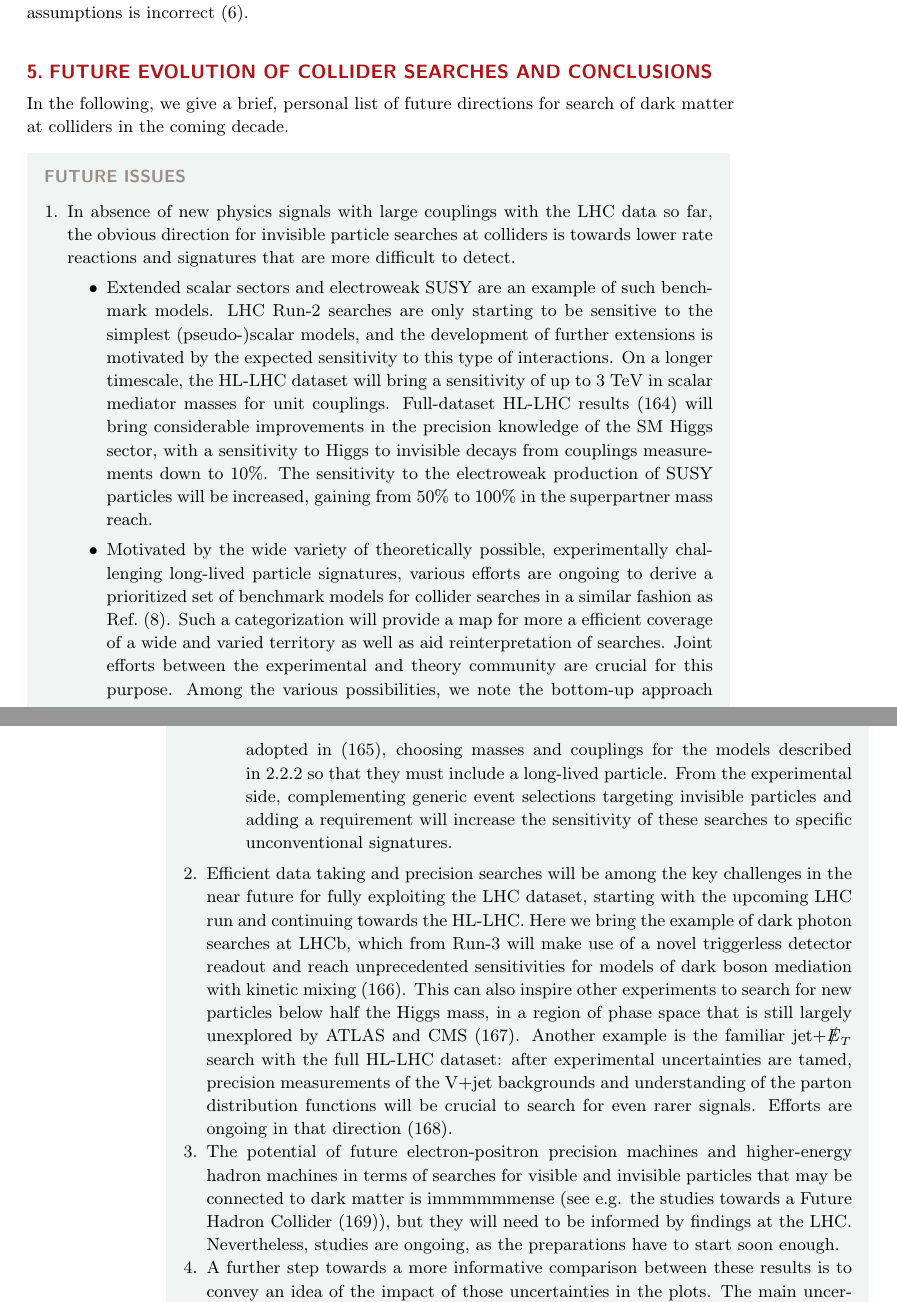
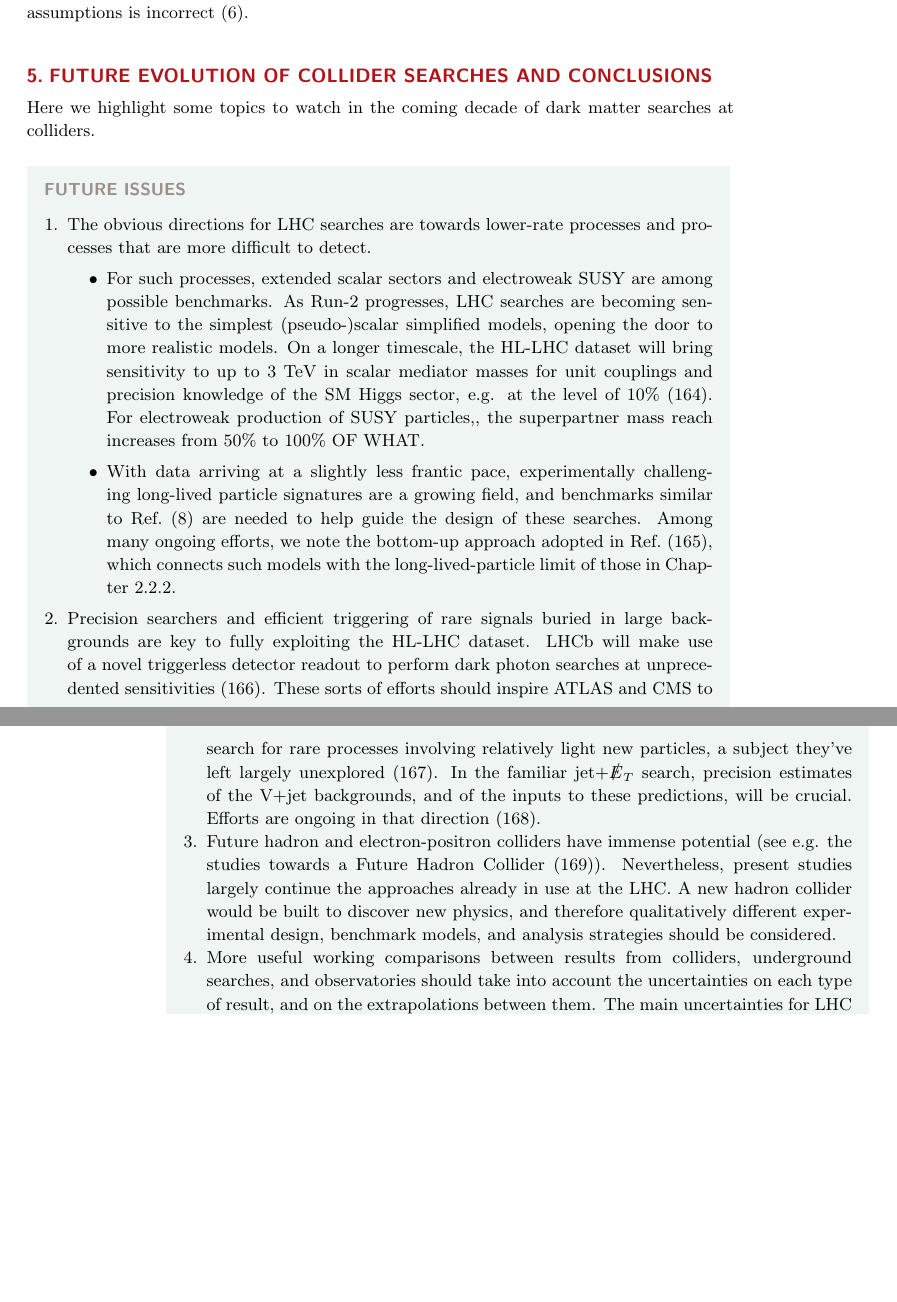
Before and after one commit to boveia/Ann-Rev-DM, a LaTeX document (AnnRev_Main.tex, which reads 05_FutureEvolution.tex): two parts of pages 23 and 24 of 29 before the commit and two parts of pages 23 and 24 of 28 after it, joined at a grey line, cut so that both start at the same text, the shorter picture padded with empty space. Compiled offline with pdfLaTeX.

Commit message:
evolving again ahhh

```diff
--- a/05_FutureEvolution.tex
+++ b/05_FutureEvolution.tex
@@ -1,30 +1,31 @@
-In the following, we give a brief, personal list of future directions for search of dark matter at colliders in the coming decade.
+Here we highlight some topics to watch in the coming decade of dark matter searches at colliders.
 
 % Future Issues
 \begin{issues}[FUTURE ISSUES]
 \begin{enumerate}
 
-\item In absence of new physics signals with large couplings with the LHC data so far, the obvious direction
-for invisible particle searches at colliders is towards lower rate reactions
-and signatures that are more difficult to detect.
+\item The obvious directions for LHC searches are towards lower-rate processes and processes that are more difficult to detect.
 
 \begin{itemize}
 
-\item Extended scalar sectors and electroweak SUSY are an example of such benchmark models. LHC Run-2 searches are only starting to be sensitive to the simplest (pseudo-)scalar models, and the development of further extensions is motivated by the expected sensitivity to this type of interactions. On a longer timescale, the HL-LHC dataset will bring a sensitivity of up to 3 TeV in scalar mediator masses for unit couplings. Full-dataset HL-LHC results~\cite{Campana:2016cqm} will bring considerable improvements in the precision knowledge of the SM Higgs sector, with a sensitivity to Higgs to invisible decays from couplings measurements down to 10\%. %biggg dealllll
-The sensitivity to the electroweak production of SUSY particles will be increased, gaining from 50\% to 100\% in the superpartner mass reach. %(from 50 to 100\%)
-%http://cms-results.web.cern.ch/cms-results/public-results/preliminary-results/FTR-16-005/CMS-PAS-FTR-16-005_Figure_008.png
+\item For such processes, extended scalar sectors and electroweak SUSY are among possible benchmarks. As Run-2 progresses, LHC searches are becoming sensitive to the simplest (pseudo-)scalar simplified models, opening the door to more realistic models.
+On a longer timescale, the HL-LHC dataset will bring sensitivity to up to 3 TeV in scalar mediator masses for unit couplings and precision knowledge of the SM Higgs sector, e.g. at the level of 10\%~\cite{Campana:2016cqm}.
+For electroweak production of SUSY particles,, the superpartner mass reach increases from 50\% to 100\% OF WHAT.
 
-\item Motivated by the wide variety of theoretically possible, experimentally challenging long-lived particle signatures, various efforts are ongoing to derive a prioritized set of benchmark models for collider searches in a similar fashion as Ref.~\cite{Abercrombie:2015wmb}. Such a categorization will provide a map for more a efficient coverage of a wide and varied territory as well as aid reinterpretation of searches. Joint efforts between the experimental and theory community are crucial for this purpose. Among the various possibilities, we note the bottom-up approach adopted in~\cite{Buchmueller:2017uqu}, choosing masses and couplings for the models described in~\ref{sub:simplifiedModels} so that they must include a long-lived particle. From the experimental side, complementing  generic event selections targeting invisible particles and adding a requirement will increase the sensitivity of these searches to specific unconventional signatures.
-
-%The categorization of the models by production operator and final state permits to adopt a more systematic set of benchmarks for this kind of signatures, that can then be mapped onto more complete theories.
+\item With data arriving at a slightly less frantic pace, experimentally challenging long-lived particle signatures are a growing field, and benchmarks similar to Ref.~\cite{Abercrombie:2015wmb} are needed to help guide the design of these searches. Among many ongoing efforts, we note the bottom-up approach adopted in Ref.~\cite{Buchmueller:2017uqu}, which connects such models with the long-lived-particle limit of those in Chapter~\ref{sub:simplifiedModels}.
 
 \end{itemize}
 
-\item Efficient data taking and precision searches will be among the key challenges in the near future for fully exploiting the LHC dataset, starting with the upcoming LHC run and continuing towards the HL-LHC. Here we bring the example of dark photon searches at LHCb, which from Run-3 will make use of a novel triggerless detector readout and reach unprecedented sensitivities for models of dark boson mediation with kinetic mixing~\cite{Ilten:2016tkc}. This can also inspire other experiments to search for new particles below half the Higgs mass, in a region of phase space that is still largely unexplored by ATLAS and CMS~\cite{Alves:2016cqf}. Another example is the familiar jet+\MET search with the full HL-LHC dataset: after experimental uncertainties are tamed, precision measurements of the V+jet backgrounds and understanding of the parton distribution functions will be crucial to search for even rarer signals. Efforts are ongoing in that direction~\cite{Blumenschein:2018gtm}.
+\item Precision searchers and efficient triggering of rare signals buried in large backgrounds are key to fully exploiting the HL-LHC dataset.
+  LHCb will make use of a novel triggerless detector readout to perform dark photon searches at unprecedented sensitivities~\cite{Ilten:2016tkc}.
+  These sorts of efforts should inspire ATLAS and CMS to search for rare processes involving relatively light new particles, a subject they've left largely unexplored~\cite{Alves:2016cqf}.
+  In the familiar jet+\MET search, precision estimates of the V+jet backgrounds, and of the inputs to these predictions, will be crucial. Efforts are ongoing in that direction~\cite{Blumenschein:2018gtm}.
 
-%https://arxiv.org/pdf/1802.02100.pdf
+\item Future hadron and electron-positron colliders have immense potential (see e.g. the studies towards a Future Hadron Collider~\cite{Golling:2016gvc}). Nevertheless, present studies largely continue the approaches already in use at the LHC. A new hadron collider would be built to discover new physics, and therefore qualitatively different experimental design, benchmark models, and analysis strategies should be considered.
 
-\item The potential of future electron-positron precision machines and higher-energy hadron machines in terms of searches for visible and invisible particles that may be connected to dark matter is immmmmmense (see e.g. the studies towards a Future Hadron Collider~\cite{Golling:2016gvc}), but they will need to be informed by findings at the LHC. Nevertheless, studies are ongoing, as the preparations have to start soon enough.
+\item More useful working comparisons between results from colliders, underground searches, and observatories should take into account the uncertainties on each type of result, and on the extrapolations between them.
+  The main uncertainties for LHC searches have been outlined in Sec.~\ref{03_ExperimentalResults} and in the experimental references.
+%  The extrapolation of these results to other types of experiments should also take tbe more rigorously  stem from the matrix elements of the nuclei, but this is an uncertainty that affects DD as well. %Could make this clearer and cite?
+  For a summary of DD and ID uncertainties, see Ref.~\cite{Feldstein:2014ufa,d300ef23986a49099715e661295a4d72} and references therein.
+%The experimental and theoretical communities have not yet agreed on a common presentation of experimental uncertainties, but we expect the discussion will continue in the future.
 
-\item A further step towards a more informative comparison between these results is to convey an idea of the impact of those uncertainties in the plots.
-The main uncertainties for LHC searches have been outlined in Sec.~\ref{03_ExperimentalResults}, and they are traditionally displayed as one-sigma bands around the LHC constraints.
```
Also changed, not shown: 05_FutureEvolution.tex (13 more changed lines).
